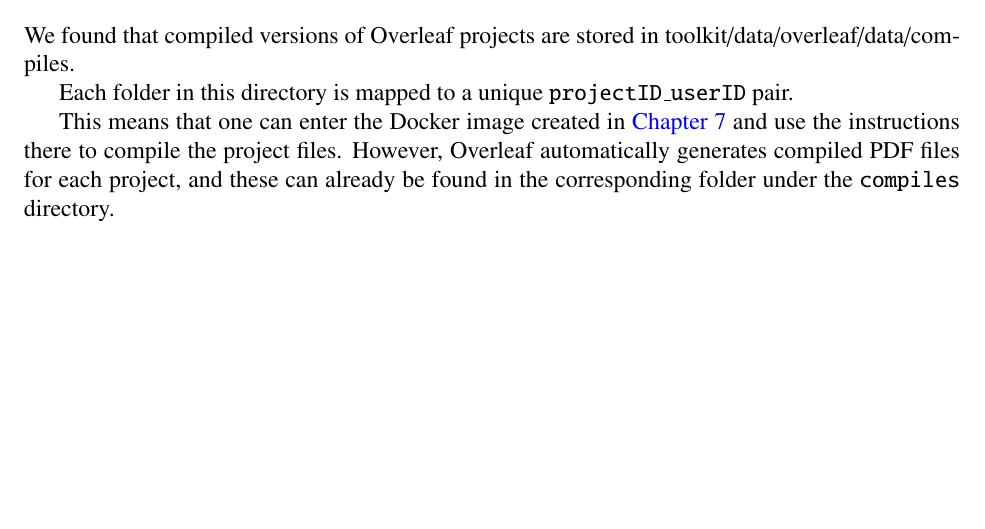
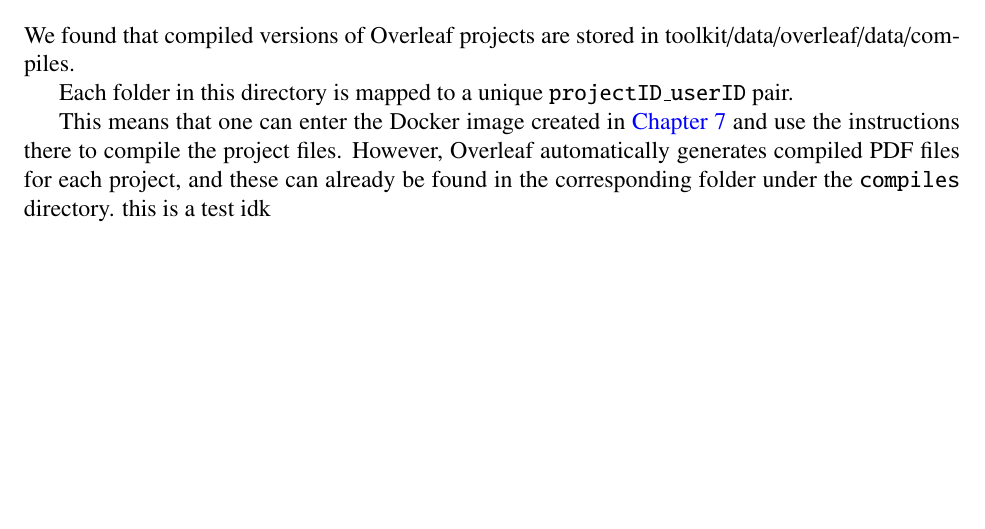
Before and after one commit to IvanFarfan08/Overleaf_Files_SSW590F, a LaTeX thesis (68effe18ffd62787a2c6722d-68f02302827de9e19aaf3304/output.tex, which reads 68effe18ffd62787a2c6722d-68f02302827de9e19aaf3304/itOverleafGithub.tex): part of page 41 of 43, cut so that both start at the same text. Compiled offline with pdfLaTeX.

Commit message:
export: 68effe18ffd62787a2c6722d-68f02302827de9e19aaf3304 @ 2025-10-22 20:25:49 UTC

```diff
--- a/68effe18ffd62787a2c6722d-68f02302827de9e19aaf3304/itOverleafGithub.tex
+++ b/68effe18ffd62787a2c6722d-68f02302827de9e19aaf3304/itOverleafGithub.tex
@@ -232,4 +232,4 @@
 \hyperref[Chapter::LaTeXDocker]{Chapter~\ref*{Chapter::LaTeXDocker}} and use the instructions there to compile the project files.
 However, Overleaf automatically generates compiled PDF files for each project,
 and these can already be found in the corresponding folder under the
-\texttt{compiles} directory.
+\texttt{compiles} directory. this is a test idk
```
Also changed, not shown: 68effe18ffd62787a2c6722d-68f02302827de9e19aaf3304/output.pdf, 3 other files.
